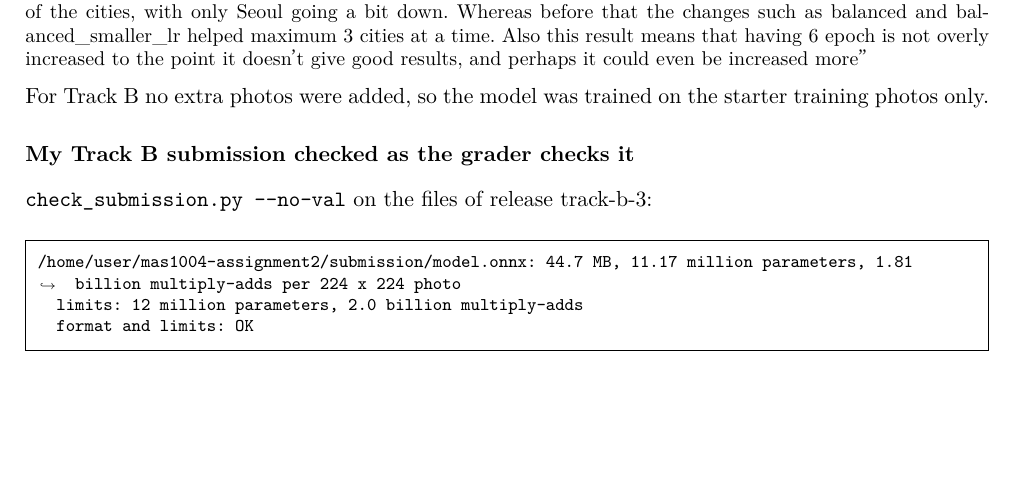
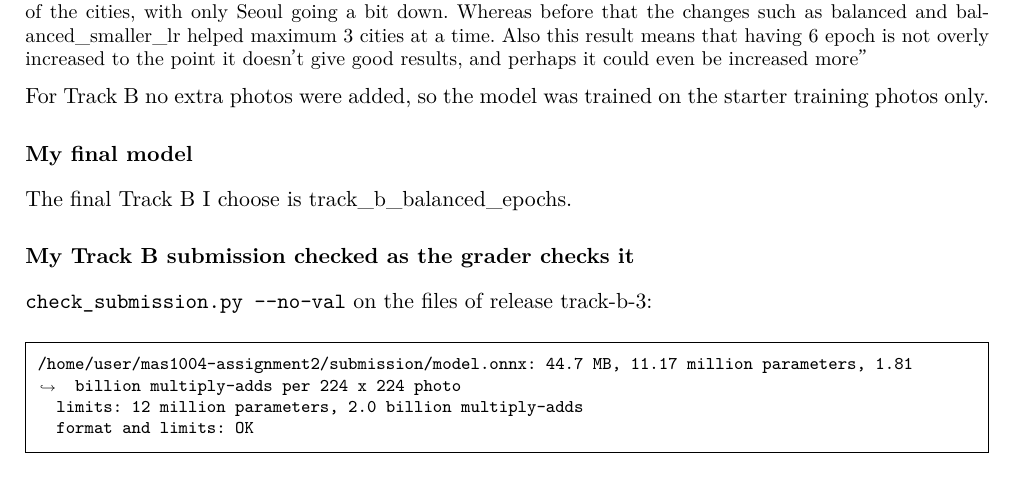
Before and after one commit to giuliag9/MAS1004-assignment2, a LaTeX document (long_report/long_report.tex): part of page 9 of 16, cut so that both start at the same text, the shorter picture padded with empty space. Compiled offline with XeLaTeX.

Commit message:
Long report: final Track B model
Co-Authored-By: Claude Opus 5.5 <noreply@anthropic.com>
Claude-Session: https://claude.ai/code/session_012WCcwhv6WwxtD3NQYAvQih

```diff
--- a/long_report/long_report.tex
+++ b/long_report/long_report.tex
@@ -244,6 +244,9 @@ What it means: ``It seems like having more epochs helped the model training, and
 
 For Track B no extra photos were added, so the model was trained on the starter training photos only.
 
+\subsection*{My final model}
+The final Track B I choose is track\_b\_balanced\_epochs.
+
 \subsection*{My Track B submission checked as the grader checks it}
 \texttt{check\_submission.py --no-val} on the files of release track-b-3:
 \outputfile{outputs/check_submission.txt}
```
